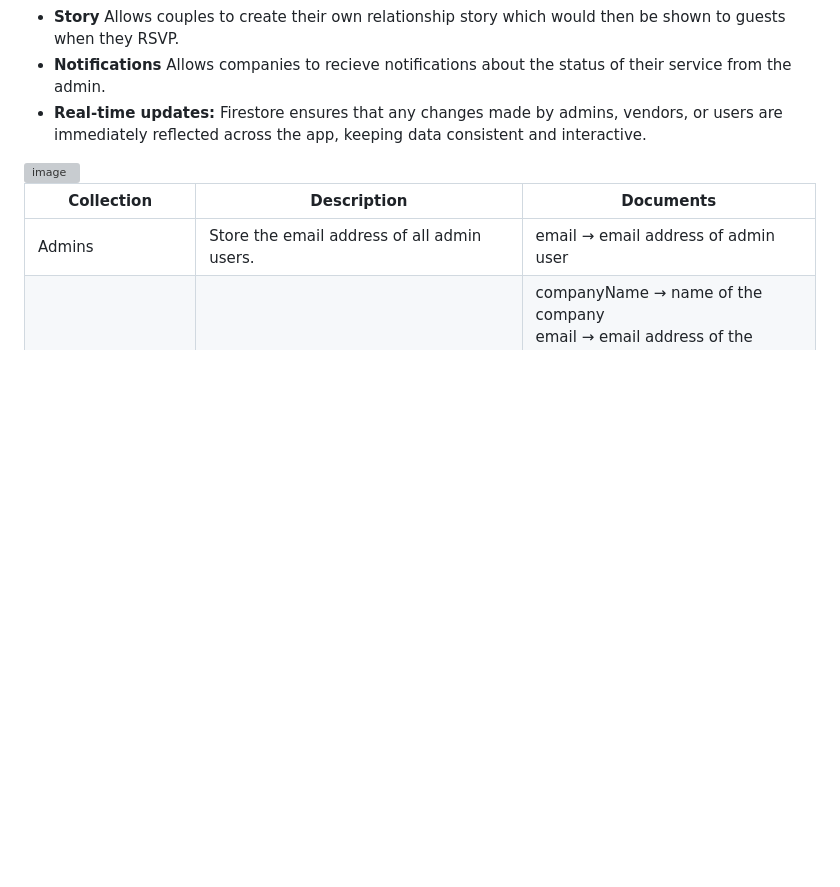
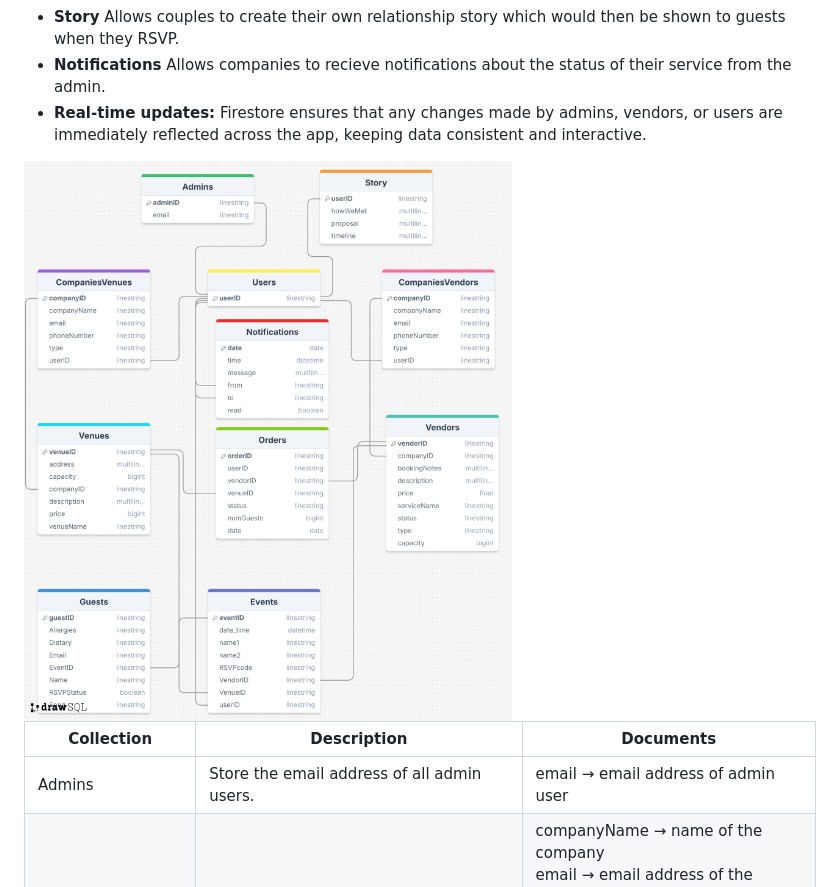
Before and after one commit to Pixel-Perfect-SDP/Vows-Veils-Documentation, a Markdown page: docs/README.md, the part around the change. GitHub-like rendering; pictures changed too: docs/dsNew.png (added); blank space fills up the shorter version; grey boxes are pictures that could not be loaded.

Commit message:
database scheme update

```diff
--- a/docs/README.md
+++ b/docs/README.md
@@ -938,7 +938,7 @@ Our database schema defines how our data is structured, stored, and accessed wit
 - **Notifications** Allows companies to recieve notifications about the status of their service from the admin.
 - **Real-time updates:** Firestore ensures that any changes made by admins, vendors, or users are immediately reflected across the app, keeping data consistent and interactive.
 
-<img src="ds.png" alt="image" width="600">
+<img src="dsNew.png" alt="image" width="600">
 
 | **Collection** | **Description** | **Documents** |
 | --- | --- | --- |
```
